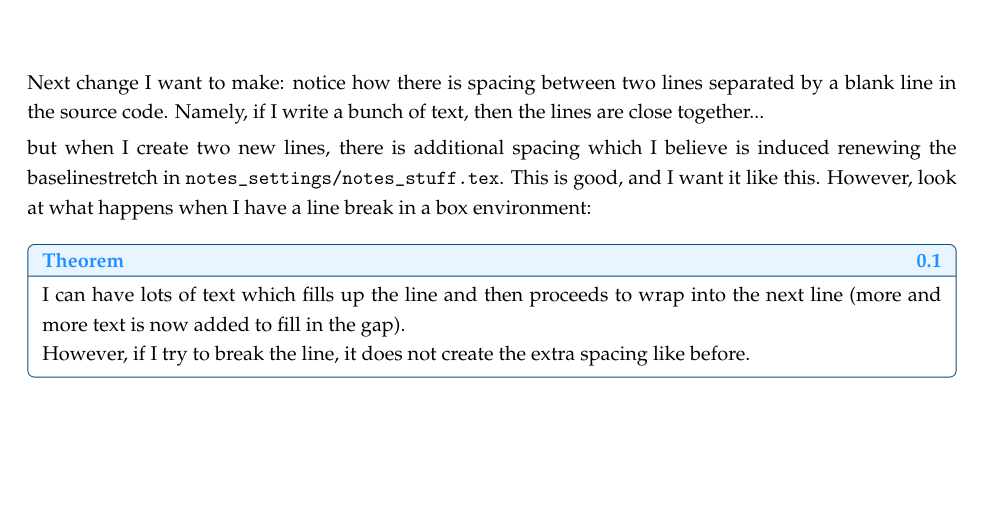
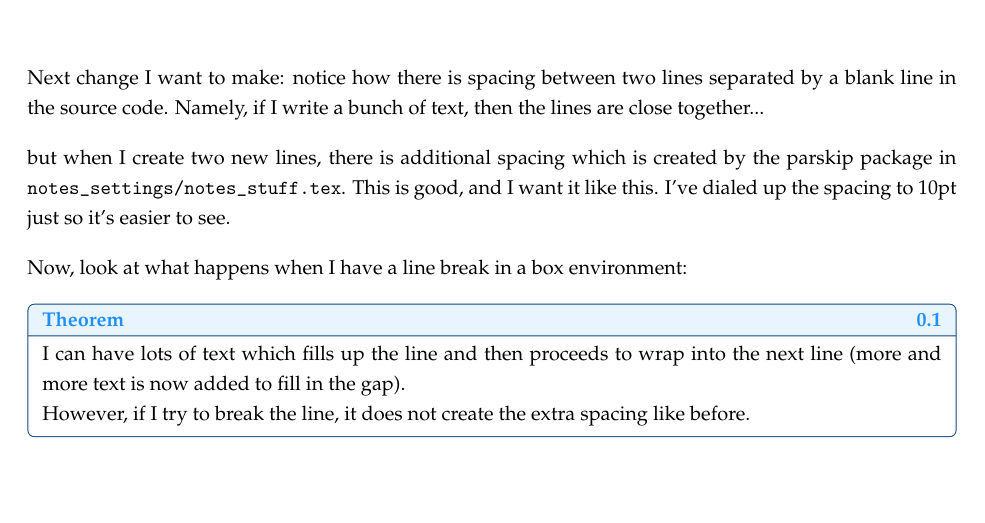
Before and after one commit to YuvalAmit2/LaTeX-Template, a LaTeX document (main.tex, which reads notes_settings/notes_stuff.tex): part of the page, cut so that both start at the same text. Compiled offline with pdfLaTeX.

Commit message:
Updated spacing prompt

```diff
--- a/main.tex
+++ b/main.tex
@@ -123,7 +123,9 @@
 
 Next change I want to make: notice how there is spacing between two lines separated by a blank line in the source code. Namely, if I write a bunch of text, then the lines are close together...
 
-but when I create two new lines, there is additional spacing which I believe is induced renewing the baselinestretch in \verb|notes_settings/notes_stuff.tex|. This is good, and I want it like this. However, look at what happens when I have a line break in a box environment:
+but when I create two new lines, there is additional spacing which is created by the parskip package in \verb|notes_settings/notes_stuff.tex|. This is good, and I want it like this. I've dialed up the spacing to 10pt just so it's easier to see.
+
+Now, look at what happens when I have a line break in a box environment:
 \begin{thm}
     I can have lots of text which fills up the line and then proceeds to wrap into the next line (more and more text is now added to fill in the gap).
 
--- a/notes_settings/notes_stuff.tex
+++ b/notes_settings/notes_stuff.tex
@@ -9,7 +9,7 @@
 \usepackage{mathpazo} % Font
 \renewcommand{\baselinestretch}{1.25} % Line spacing
 \addtolength{\jot}{4pt} % Spacing in math
-\usepackage[skip=3pt plus2pt minus1pt]{parskip} % Paragraph spacing
+\usepackage[skip=10pt plus2pt minus1pt]{parskip} % Paragraph spacing
 \AtBeginDocument{
   \setlength{\abovedisplayskip}{6pt plus 2pt minus 2pt}
   \setlength{\belowdisplayskip}{6pt plus 2pt minus 2pt}
```
